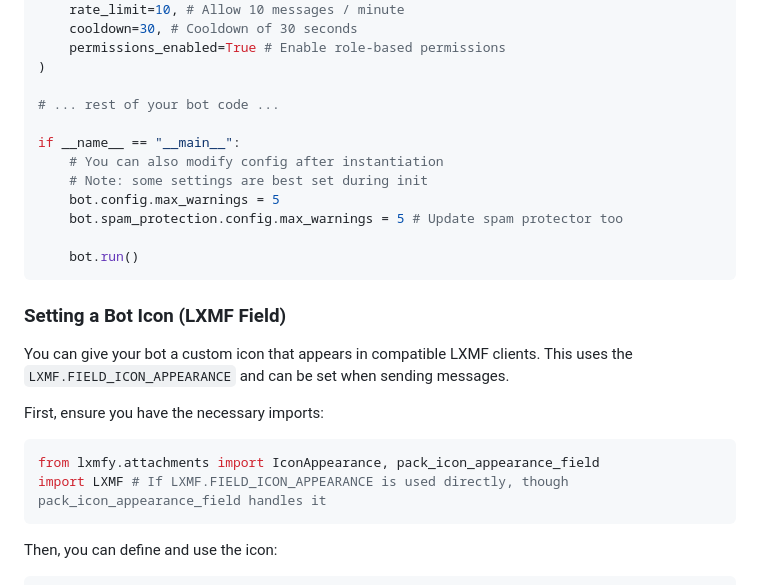
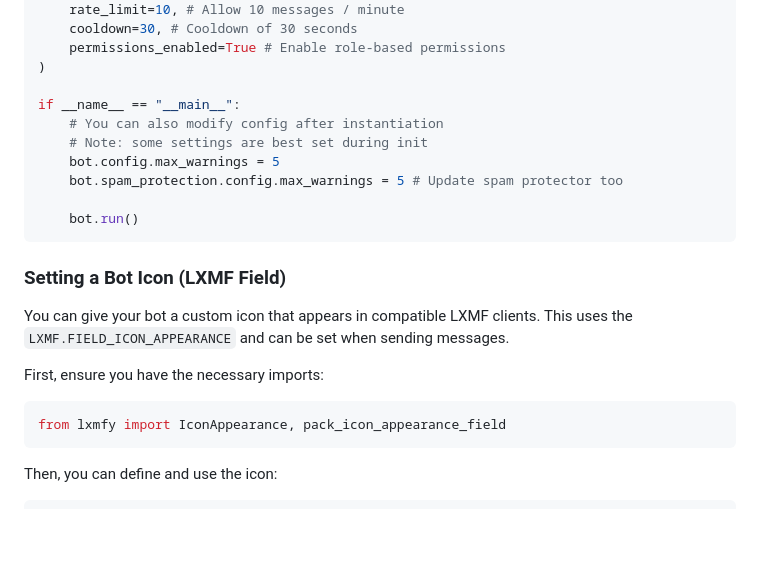
Before and after one commit to lxmfy/LXMFy, a Markdown page: docs/creating-bots.md, the part around the change. Drawn GitHub-style; blank space fills up the shorter version.

````diff
--- a/docs/creating-bots.md
+++ b/docs/creating-bots.md
@@ -97,8 +97,6 @@ bot = LXMFBot(
     permissions_enabled=True # Enable role-based permissions
 )
 
-# ... rest of your bot code ...
-
 if __name__ == "__main__":
     # You can also modify config after instantiation
     # Note: some settings are best set during init
@@ -114,8 +112,7 @@ You can give your bot a custom icon that appears in compatible LXMF clients. Thi
 
 First, ensure you have the necessary imports:
 ```python
-from lxmfy.attachments import IconAppearance, pack_icon_appearance_field
-import LXMF # If LXMF.FIELD_ICON_APPEARANCE is used directly, though pack_icon_appearance_field handles it
+from lxmfy import IconAppearance, pack_icon_appearance_field
 ```
 
 Then, you can define and use the icon:
````
Also changed, not shown: docs/api.md (+1 -1 lines), docs/quick-start.md (+1 -1 lines).
